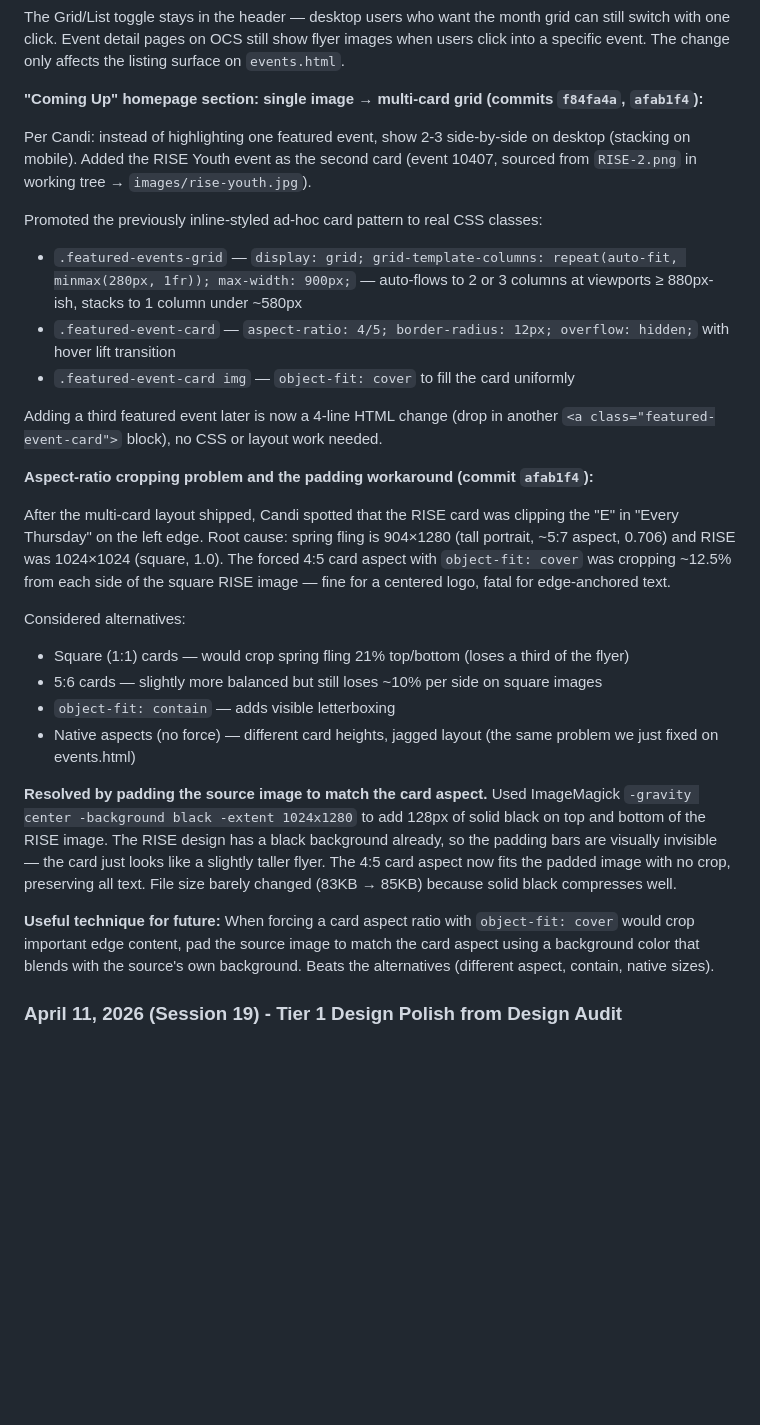
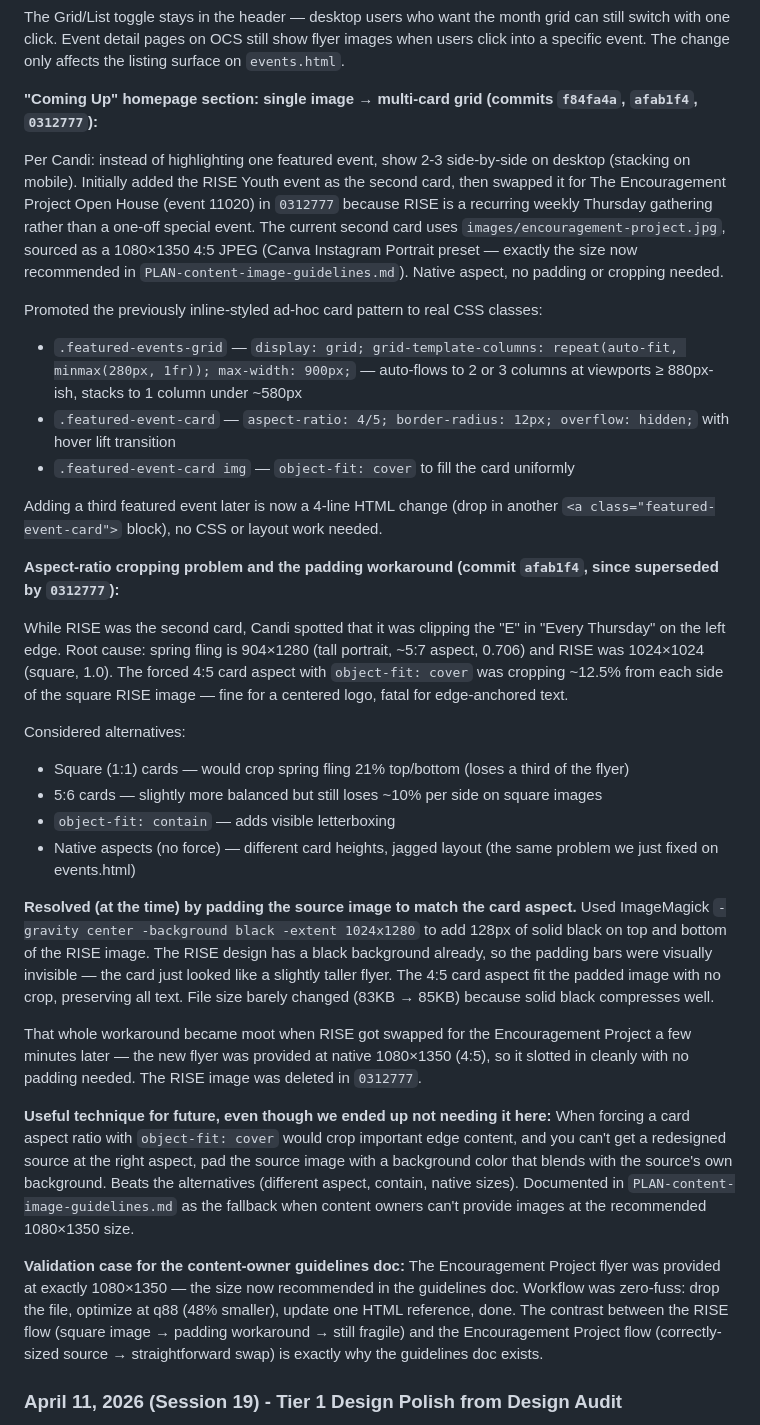
Before and after one commit to charles-hood/ebz-redesign, a Markdown page: CLAUDE.md, the part around the change. GitHub-like rendering; blank space fills up the shorter version.

Commit message:
Update Session 20 history for the RISE -> Encouragement Project swap
Updates the Coming Up section narrative in CLAUDE.md to reflect
that RISE Youth was briefly the second featured card but was
swapped for The Encouragement Project Open House (commit 0312777).
RISE didn't fit the section's "highlight distinctive upcoming
events" purpose since it's a recurring weekly gathering.

Keeps the padding-workaround narrative as a historical note —
the technique is still useful as a fallback for incorrectly-sized
sources, even though we ended up not needing it for the current
production cards (the Encouragement Project flyer arrived at
native 1080x1350 4:5, so it slotted in clean).

Notes the contrast between the RISE flow (square source ->
clipping -> padding workaround -> fragile) and the Encouragement
Project flow (correctly-sized source -> straightforward swap)
as the validation case for the content-owner guidelines doc
created earlier today.

Co-Authored-By: Claude Opus 4.6 (1M context) <noreply@anthropic.com>

```diff
--- a/CLAUDE.md
+++ b/CLAUDE.md
@@ -494,9 +494,9 @@ Two-line fix in `events.html`:
 
 The Grid/List toggle stays in the header — desktop users who want the month grid can still switch with one click. Event detail pages on OCS still show flyer images when users click into a specific event. The change only affects the listing surface on `events.html`.
 
-**"Coming Up" homepage section: single image → multi-card grid (commits `f84fa4a`, `afab1f4`):**
+**"Coming Up" homepage section: single image → multi-card grid (commits `f84fa4a`, `afab1f4`, `0312777`):**
 
-Per Candi: instead of highlighting one featured event, show 2-3 side-by-side on desktop (stacking on mobile). Added the RISE Youth event as the second card (event 10407, sourced from `RISE-2.png` in working tree → `images/rise-youth.jpg`).
+Per Candi: instead of highlighting one featured event, show 2-3 side-by-side on desktop (stacking on mobile). Initially added the RISE Youth event as the second card, then swapped it for The Encouragement Project Open House (event 11020) in `0312777` because RISE is a recurring weekly Thursday gathering rather than a one-off special event. The current second card uses `images/encouragement-project.jpg`, sourced as a 1080×1350 4:5 JPEG (Canva Instagram Portrait preset — exactly the size now recommended in `PLAN-content-image-guidelines.md`). Native aspect, no padding or cropping needed.
 
 Promoted the previously inline-styled ad-hoc card pattern to real CSS classes:
 - `.featured-events-grid` — `display: grid; grid-template-columns: repeat(auto-fit, minmax(280px, 1fr)); max-width: 900px;` — auto-flows to 2 or 3 columns at viewports ≥ 880px-ish, stacks to 1 column under ~580px
@@ -505,9 +505,9 @@ Promoted the previously inline-styled ad-hoc card pattern to real CSS classes:
 
 Adding a third featured event later is now a 4-line HTML change (drop in another `<a class="featured-event-card">` block), no CSS or layout work needed.
 
-**Aspect-ratio cropping problem and the padding workaround (commit `afab1f4`):**
+**Aspect-ratio cropping problem and the padding workaround (commit `afab1f4`, since superseded by `0312777`):**
 
-After the multi-card layout shipped, Candi spotted that the RISE card was clipping the "E" in "Every Thursday" on the left edge. Root cause: spring fling is 904×1280 (tall portrait, ~5:7 aspect, 0.706) and RISE was 1024×1024 (square, 1.0). The forced 4:5 card aspect with `object-fit: cover` was cropping ~12.5% from each side of the square RISE image — fine for a centered logo, fatal for edge-anchored text.
+While RISE was the second card, Candi spotted that it was clipping the "E" in "Every Thursday" on the left edge. Root cause: spring fling is 904×1280 (tall portrait, ~5:7 aspect, 0.706) and RISE was 1024×1024 (square, 1.0). The forced 4:5 card aspect with `object-fit: cover` was cropping ~12.5% from each side of the square RISE image — fine for a centered logo, fatal for edge-anchored text.
 
 Considered alternatives:
 - Square (1:1) cards — would crop spring fling 21% top/bottom (loses a third of the flyer)
@@ -515,9 +515,13 @@ Considered alternatives:
 - `object-fit: contain` — adds visible letterboxing
 - Native aspects (no force) — different card heights, jagged layout (the same problem we just fixed on events.html)
 
-**Resolved by padding the source image to match the card aspect.** Used ImageMagick `-gravity center -background black -extent 1024x1280` to add 128px of solid black on top and bottom of the RISE image. The RISE design has a black background already, so the padding bars are visually invisible — the card just looks like a slightly taller flyer. The 4:5 card aspect now fits the padded image with no crop, preserving all text. File size barely changed (83KB → 85KB) because solid black compresses well.
+**Resolved (at the time) by padding the source image to match the card aspect.** Used ImageMagick `-gravity center -background black -extent 1024x1280` to add 128px of solid black on top and bottom of the RISE image. The RISE design has a black background already, so the padding bars were visually invisible — the card just looked like a slightly taller flyer. The 4:5 card aspect fit the padded image with no crop, preserving all text. File size barely changed (83KB → 85KB) because solid black compresses well.
 
-**Useful technique for future:** When forcing a card aspect ratio with `object-fit: cover` would crop important edge content, pad the source image to match the card aspect using a background color that blends with the source's own background. Beats the alternatives (different aspect, contain, native sizes).
+That whole workaround became moot when RISE got swapped for the Encouragement Project a few minutes later — the new flyer was provided at native 1080×1350 (4:5), so it slotted in cleanly with no padding needed. The RISE image was deleted in `0312777`.
+
+**Useful technique for future, even though we ended up not needing it here:** When forcing a card aspect ratio with `object-fit: cover` would crop important edge content, and you can't get a redesigned source at the right aspect, pad the source image with a background color that blends with the source's own background. Beats the alternatives (different aspect, contain, native sizes). Documented in `PLAN-content-image-guidelines.md` as the fallback when content owners can't provide images at the recommended 1080×1350 size.
+
+**Validation case for the content-owner guidelines doc:** The Encouragement Project flyer was provided at exactly 1080×1350 — the size now recommended in the guidelines doc. Workflow was zero-fuss: drop the file, optimize at q88 (48% smaller), update one HTML reference, done. The contrast between the RISE flow (square image → padding workaround → still fragile) and the Encouragement Project flow (correctly-sized source → straightforward swap) is exactly why the guidelines doc exists.
 
 ### April 11, 2026 (Session 19) - Tier 1 Design Polish from Design Audit
 External design and UI review (separate Claude Code session) identified ~30 items across the homepage and sub-pages. Most were design opinions or stakeholder decisions; several were verifiable bugs and easy polish wins. Triaged into two tiers: mechanical fixes (Tier 1, executed) vs stakeholder-facing changes (Tier 2, deferred to discussion doc).
```
